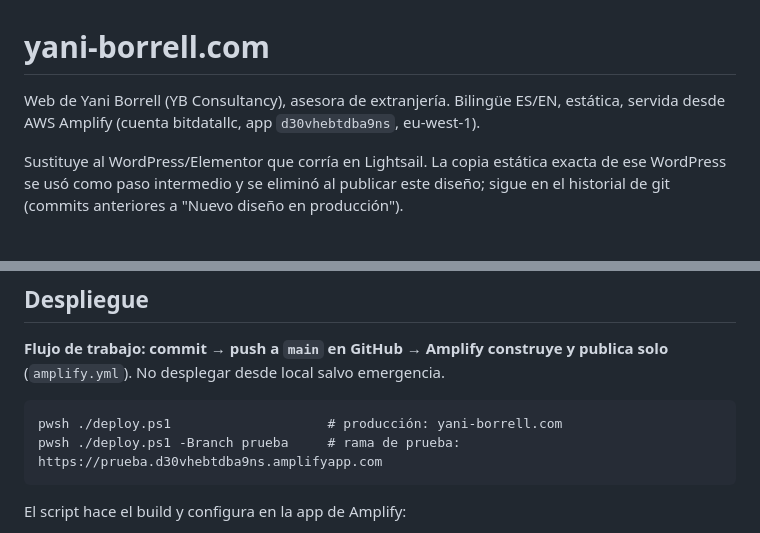
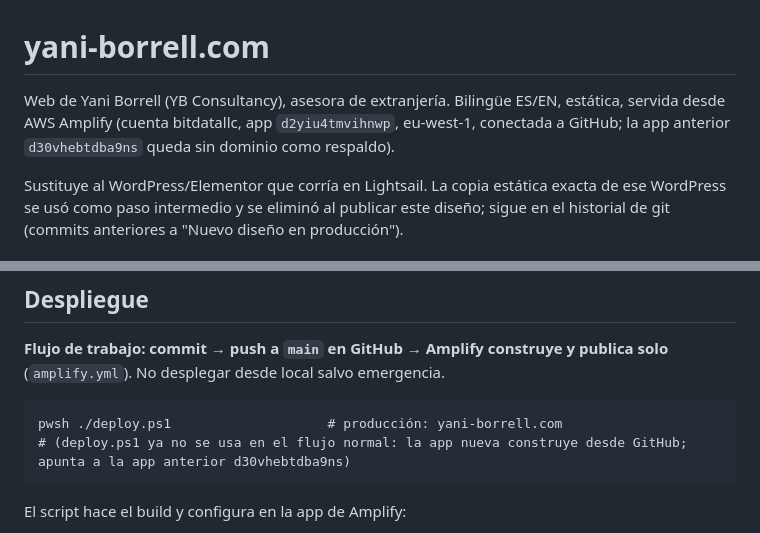
Before and after one commit to bitdatallc/yani-borrell-web, a Markdown page: README.md, 2 parts joined by grey strips. Drawn GitHub-style.

Commit message:
App Amplify nueva conectada a GitHub (d2yiu4tmvihnwp) con el dominio transferido; README y CHANGELOG
Co-Authored-By: Claude Sonnet 5.5 <noreply@anthropic.com>

````diff
--- a/README.md
+++ b/README.md
@@ -1,6 +1,6 @@
 # yani-borrell.com
 
-Web de Yani Borrell (YB Consultancy), asesora de extranjería. Bilingüe ES/EN, estática, servida desde AWS Amplify (cuenta bitdatallc, app `d30vhebtdba9ns`, eu-west-1).
+Web de Yani Borrell (YB Consultancy), asesora de extranjería. Bilingüe ES/EN, estática, servida desde AWS Amplify (cuenta bitdatallc, app `d2yiu4tmvihnwp`, eu-west-1, conectada a GitHub; la app anterior `d30vhebtdba9ns` queda sin dominio como respaldo).
 
 Sustituye al WordPress/Elementor que corría en Lightsail. La copia estática exacta de ese WordPress se usó como paso intermedio y se eliminó al publicar este diseño; sigue en el historial de git (commits anteriores a "Nuevo diseño en producción").
 
@@ -25,7 +25,7 @@ npm run images   # regenera public/img a partir de assets-src/img (solo si cambi
 
 ```
 pwsh ./deploy.ps1                    # producción: yani-borrell.com
-pwsh ./deploy.ps1 -Branch prueba     # rama de prueba: https://prueba.d30vhebtdba9ns.amplifyapp.com
+# (deploy.ps1 ya no se usa en el flujo normal: la app nueva construye desde GitHub; apunta a la app anterior d30vhebtdba9ns)
 ```
 El script hace el build y configura en la app de Amplify:
 - Redirecciones 301 de las URLs del WordPress antiguo a las secciones nuevas y 404 propia.
````
Also changed, not shown: CHANGELOG.md (+3 -1 lines).
